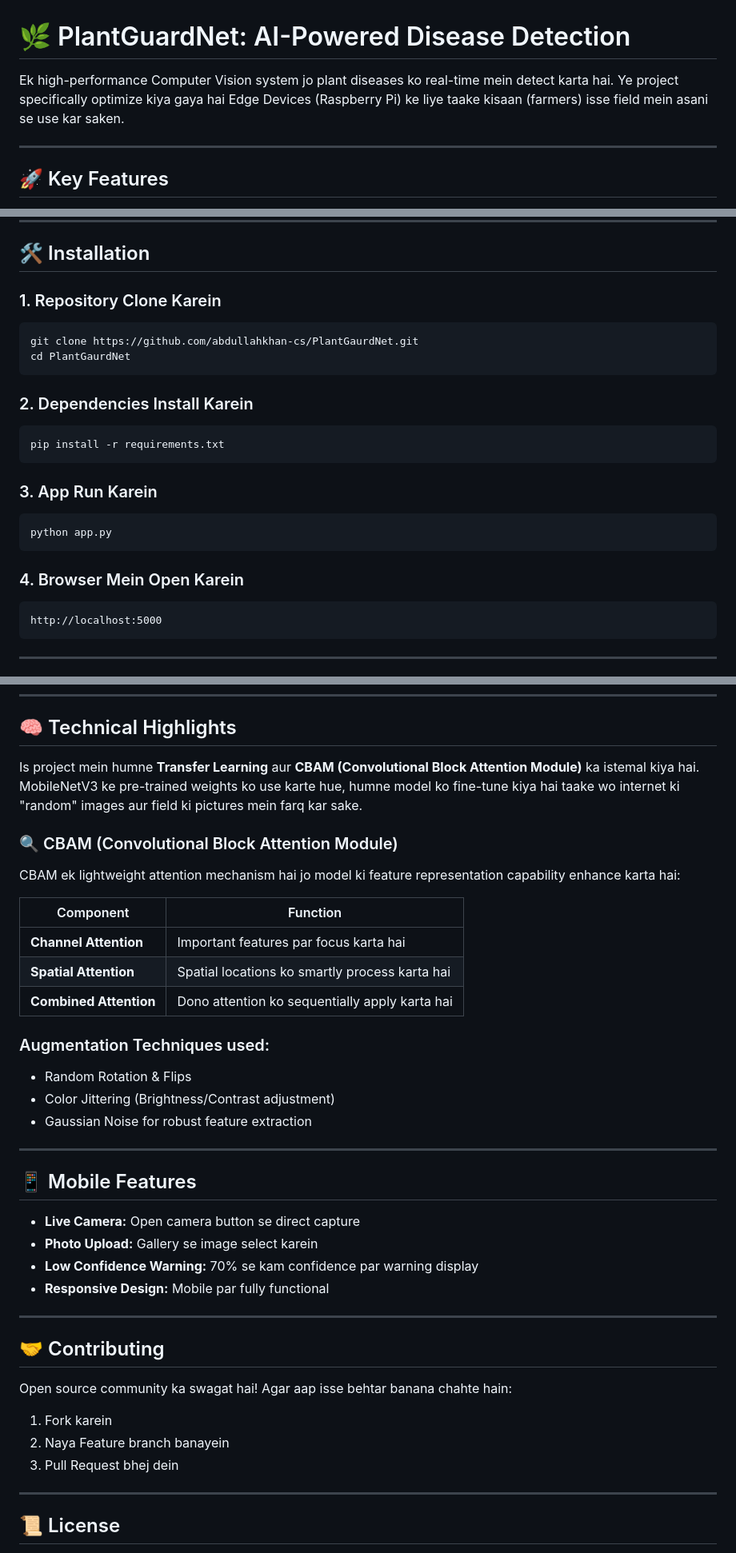
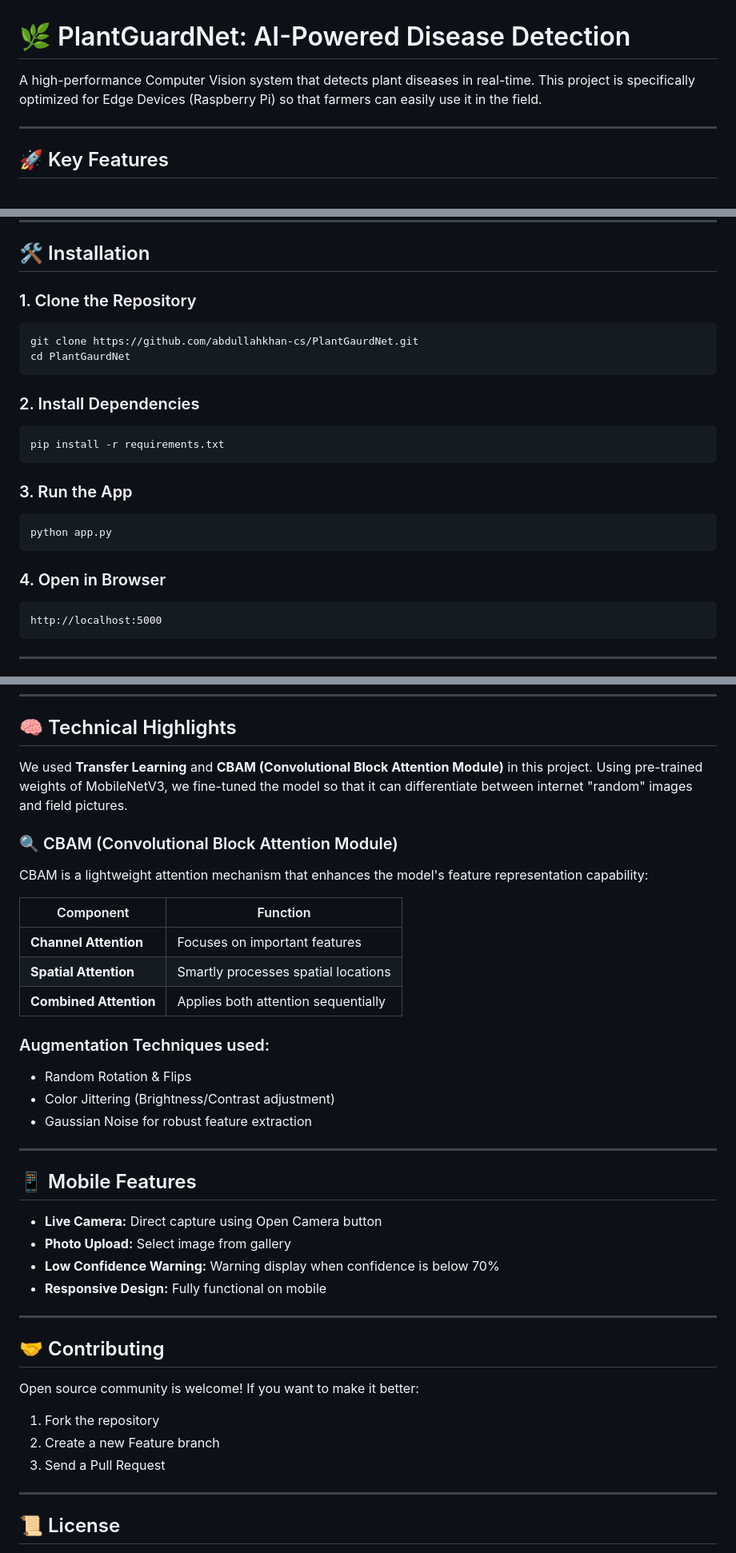
Before and after one commit to abdullahkhan-cs/PlantGaurdNet, a Markdown page: README.md, 3 parts joined by grey strips. Shown at 80% size. Drawn GitHub-style.

Commit message:
Convert README to English

````diff
--- a/README.md
+++ b/README.md
@@ -1,6 +1,6 @@
 # 🌿 PlantGuardNet: AI-Powered Disease Detection
 
-Ek high-performance Computer Vision system jo plant diseases ko real-time mein detect karta hai. Ye project specifically optimize kiya gaya hai Edge Devices (Raspberry Pi) ke liye taake kisaan (farmers) isse field mein asani se use kar saken.
+A high-performance Computer Vision system that detects plant diseases in real-time. This project is specifically optimized for Edge Devices (Raspberry Pi) so that farmers can easily use it in the field.
 
 ---
 
@@ -26,26 +26,26 @@ Ek high-performance Computer Vision system jo plant diseases ko real-time mein d
 
 ## 🛠️ Installation
 
-### 1. Repository Clone Karein
+### 1. Clone the Repository
 
 ```bash
 git clone https://github.com/abdullahkhan-cs/PlantGaurdNet.git
 cd PlantGaurdNet
 ```
 
-### 2. Dependencies Install Karein
+### 2. Install Dependencies
 
 ```bash
 pip install -r requirements.txt
 ```
 
-### 3. App Run Karein
+### 3. Run the App
 
 ```bash
 python app.py
 ```
 
-### 4. Browser Mein Open Karein
+### 4. Open in Browser
 
 ```
 http://localhost:5000
@@ -75,17 +75,17 @@ PlantGaurdNet/
 
 ## 🧠 Technical Highlights
 
-Is project mein humne **Transfer Learning** aur **CBAM (Convolutional Block Attention Module)** ka istemal kiya hai. MobileNetV3 ke pre-trained weights ko use karte hue, humne model ko fine-tune kiya hai taake wo internet ki "random" images aur field ki pictures mein farq kar sake.
+We used **Transfer Learning** and **CBAM (Convolutional Block Attention Module)** in this project. Using pre-trained weights of MobileNetV3, we fine-tuned the model so that it can differentiate between internet "random" images and field pictures.
 
 ### 🔍 CBAM (Convolutional Block Attention Module)
 
-CBAM ek lightweight attention mechanism hai jo model ki feature representation capability enhance karta hai:
+CBAM is a lightweight attention mechanism that enhances the model's feature representation capability:
 
 | Component | Function |
 |-----------|----------|
-| **Channel Attention** | Important features par focus karta hai |
-| **Spatial Attention** | Spatial locations ko smartly process karta hai |
-| **Combined Attention** | Dono attention ko sequentially apply karta hai |
+| **Channel Attention** | Focuses on important features |
+| **Spatial Attention** | Smartly processes spatial locations |
+| **Combined Attention** | Applies both attention sequentially |
 
 ### Augmentation Techniques used:
 
@@ -97,20 +97,20 @@ CBAM ek lightweight attention mechanism hai jo model ki feature representation c
 
 ## 📱 Mobile Features
 
-- **Live Camera:** Open camera button se direct capture
-- **Photo Upload:** Gallery se image select karein
-- **Low Confidence Warning:** 70% se kam confidence par warning display
-- **Responsive Design:** Mobile par fully functional
+- **Live Camera:** Direct capture using Open Camera button
+- **Photo Upload:** Select image from gallery
+- **Low Confidence Warning:** Warning display when confidence is below 70%
+- **Responsive Design:** Fully functional on mobile
 
 ---
 
 ## 🤝 Contributing
 
-Open source community ka swagat hai! Agar aap isse behtar banana chahte hain:
+Open source community is welcome! If you want to make it better:
 
-1. Fork karein
-2. Naya Feature branch banayein
-3. Pull Request bhej dein
+1. Fork the repository
+2. Create a new Feature branch
+3. Send a Pull Request
 
 ---
 
````
